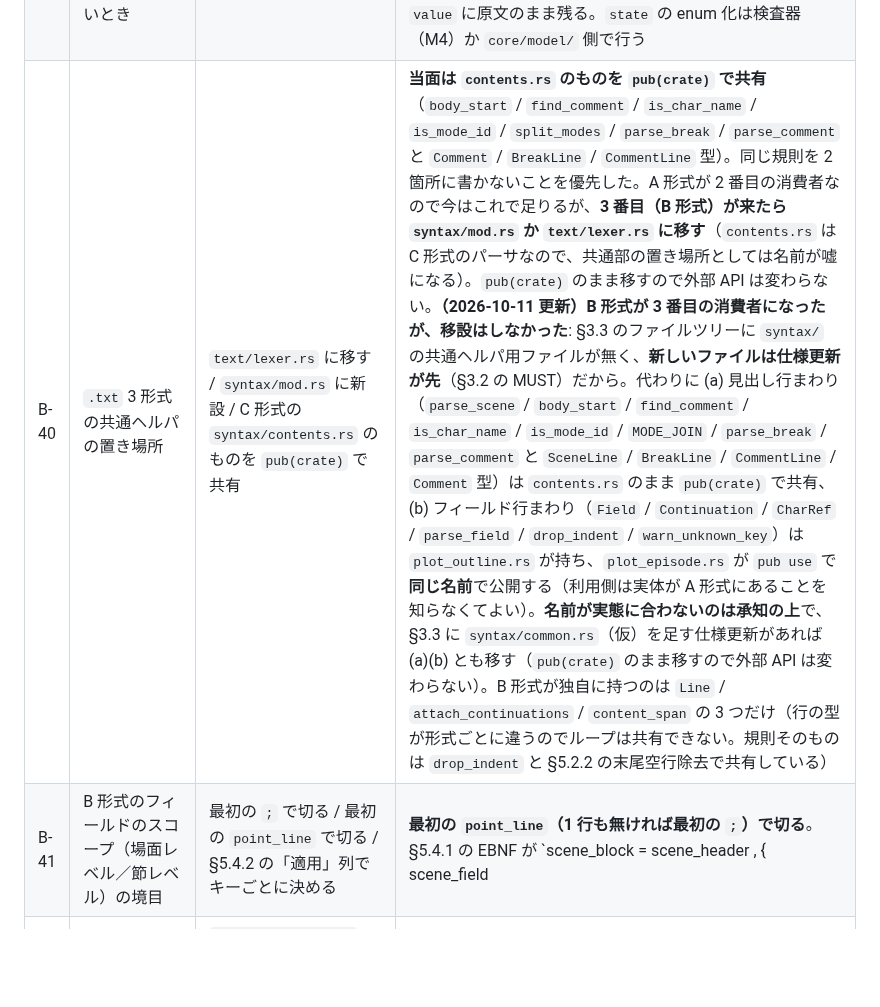
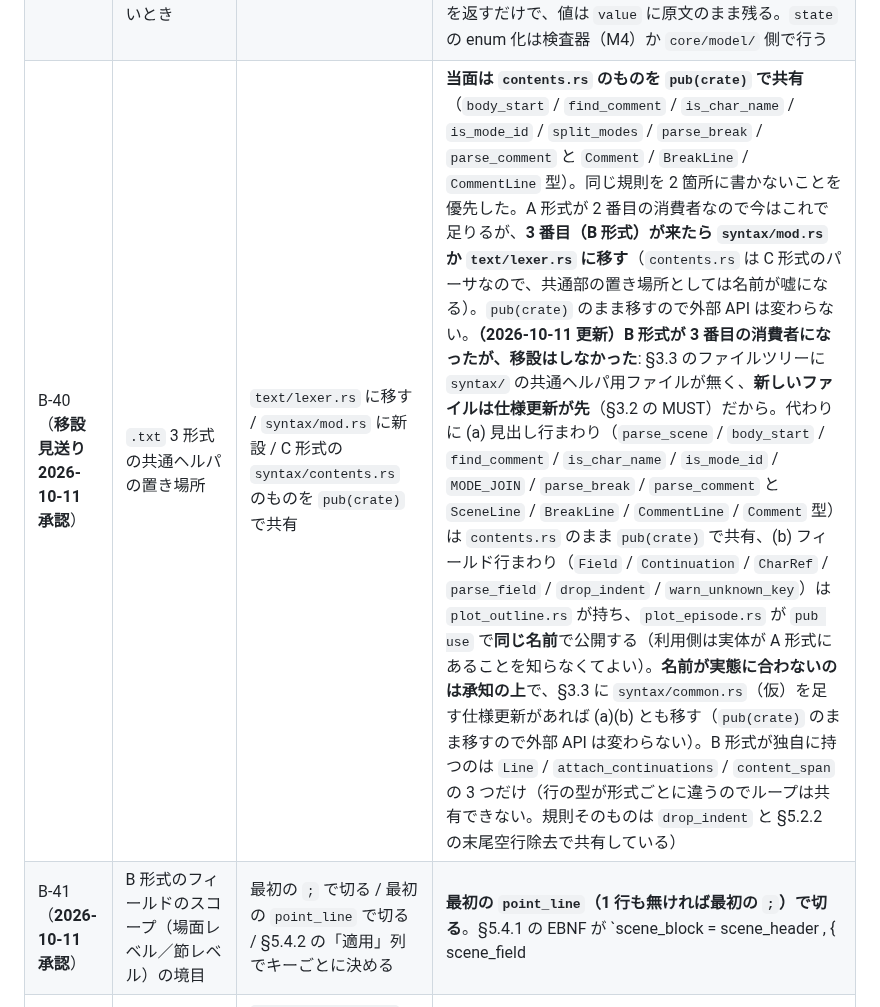
Before and after one commit to sonneko/novnow, a Markdown page: PLANS.md, the part around one of its changes. Rendered like a GitHub page; blank space fills up the shorter version.

```diff
--- a/PLANS.md
+++ b/PLANS.md
@@ -1073,8 +1073,8 @@ tests/layering.rs
 | B-37 | 継続行の値への寄与 | インデントを全部落とす / 2 文字だけ落とす / `raw` をそのまま連結 | **インデントから 2 文字（`CONTINUATION_INDENT`）だけ落として LF 連結**。§5.0.5 の「継続行は 2 スペース以上のインデント」の 2 文字は「値の続き」を示す印で、それを超える字下げは**内容**。§5.3.6 の `space-mode: ascii` は「等幅・折り返しなし・**整形なし**」の MUST なので ASCII 図の相対的な字下げを保たねばならず、全部落とすと図が壊れ、`raw` をそのまま連結すると 2 文字の印が値に混ざる。直前がフィールド行でなければ継続行はどのフィールドにも属さない（`Line::Continuation` のまま残るので round-trip は保たれる。自由記述にはしない）。空行・コメント・自由記述・見出しは継続を中断する |
 | B-38 | ブロックの外にあるフィールドと自由記述 | 前文に含める / 直前のブロックに含める / どのブロックにも含めない | **どのブロックにも含めない**（C 形式の B-32 と同じ流儀）。§5.3.1 の EBNF には `block_end` のあと・次の `outline_header` の前にフィールドを置く場所が無く、§7 に対応コードも無い。行は残るので round-trip は保たれ、**W011 / W019 はブロックの外でも出す**（キーと値の形は場所に依らない）。W019 の字数は継続行まで含めた `Field::full_value`（**改行も 1 字**）で数え、範囲は 1 行目の値。`summary` の有無（E018）は**ブロック単位**なので前文とブロック外は要求されない |
 | B-39 | `state` / `length` の値が形に合わないとき | 診断を出す / `None` にして原文を残す | **`None` にして原文を残す**。§5.3.2 の表は `state`（`draft` / `review` / `fixed`）と `length`（整数）の形を書くが、§7 に対応するコードが無い（コードの新設は仕様更新が先、MUST）。`Field::number()` が `None` を返すだけで、値は `value` に原文のまま残る。`state` の enum 化は検査器（M4）か `core/model/` 側で行う |
-| B-40 | `.txt` 3 形式の共通ヘルパの置き場所 | `text/lexer.rs` に移す / `syntax/mod.rs` に新設 / C 形式の `syntax/contents.rs` のものを `pub(crate)` で共有 | **当面は `contents.rs` のものを `pub(crate)` で共有**（`body_start` / `find_comment` / `is_char_name` / `is_mode_id` / `split_modes` / `parse_break` / `parse_comment` と `Comment` / `BreakLine` / `CommentLine` 型）。同じ規則を 2 箇所に書かないことを優先した。A 形式が 2 番目の消費者なので今はこれで足りるが、**3 番目（B 形式）が来たら `syntax/mod.rs` か `text/lexer.rs` に移す**（`contents.rs` は C 形式のパーサなので、共通部の置き場所としては名前が嘘になる）。`pub(crate)` のまま移すので外部 API は変わらない。**（2026-10-11 更新）B 形式が 3 番目の消費者になったが、移設はしなかった**: §3.3 のファイルツリーに `syntax/` の共通ヘルパ用ファイルが無く、**新しいファイルは仕様更新が先**（§3.2 の MUST）だから。代わりに (a) 見出し行まわり（`parse_scene` / `body_start` / `find_comment` / `is_char_name` / `is_mode_id` / `MODE_JOIN` / `parse_break` / `parse_comment` と `SceneLine` / `BreakLine` / `CommentLine` / `Comment` 型）は `contents.rs` のまま `pub(crate)` で共有、(b) フィールド行まわり（`Field` / `Continuation` / `CharRef` / `parse_field` / `drop_indent` / `warn_unknown_key`）は `plot_outline.rs` が持ち、`plot_episode.rs` が `pub use` で**同じ名前**で公開する（利用側は実体が A 形式にあることを知らなくてよい）。**名前が実態に合わないのは承知の上**で、§3.3 に `syntax/common.rs`（仮）を足す仕様更新があれば (a)(b) とも移す（`pub(crate)` のまま移すので外部 API は変わらない）。B 形式が独自に持つのは `Line` / `attach_continuations` / `content_span` の 3 つだけ（行の型が形式ごとに違うのでループは共有できない。規則そのものは `drop_indent` と §5.2.2 の末尾空行除去で共有している） |
-| B-41 | B 形式のフィールドのスコープ（場面レベル／節レベル）の境目 | 最初の `;` で切る / 最初の `point_line` で切る / §5.4.2 の「適用」列でキーごとに決める | **最初の `point_line`（1 行も無ければ最初の `;`）で切る**。§5.4.1 の EBNF が `scene_block = scene_header , { scene_field | comment_line | blank } , section , …` で `section = { point_line | section_field | comment_line | blank }` なので、`point_line` が現れた時点で `scene_field` の領域は終わる（**コメント行と空行は領域を終わらせない**）。「最初の `;` で切る」案だと §5.4.3 の例の `check:`（「適用」＝**節**）と `senses:` が場面レベルになり、§5.4.2 の表と食い違う。キーごとに決める案は `scene_field = field_line ; section_field = field_line`（**形は同じ**）という EBNF に反するので採らない（適用範囲の表は「そのキーがどのスコープで意味を持つか」の話で、パーサの位置決めの規則ではない）。最初の節の `span` は最初の `point_line` から始まり、`point_line` が 1 行も無ければ**空**（§5.4.5 の例の 1 節目）。`;` の後ろの節は `;` の次の行から始まる。見出しより前の行は前文（フィールドは `Preamble::fields`）、前文より後ろで見出しが無いままの行はどのスコープにも入れない（B-32・B-38 と同じ流儀） |
+| B-40（**移設見送り 2026-10-11 承認**） | `.txt` 3 形式の共通ヘルパの置き場所 | `text/lexer.rs` に移す / `syntax/mod.rs` に新設 / C 形式の `syntax/contents.rs` のものを `pub(crate)` で共有 | **当面は `contents.rs` のものを `pub(crate)` で共有**（`body_start` / `find_comment` / `is_char_name` / `is_mode_id` / `split_modes` / `parse_break` / `parse_comment` と `Comment` / `BreakLine` / `CommentLine` 型）。同じ規則を 2 箇所に書かないことを優先した。A 形式が 2 番目の消費者なので今はこれで足りるが、**3 番目（B 形式）が来たら `syntax/mod.rs` か `text/lexer.rs` に移す**（`contents.rs` は C 形式のパーサなので、共通部の置き場所としては名前が嘘になる）。`pub(crate)` のまま移すので外部 API は変わらない。**（2026-10-11 更新）B 形式が 3 番目の消費者になったが、移設はしなかった**: §3.3 のファイルツリーに `syntax/` の共通ヘルパ用ファイルが無く、**新しいファイルは仕様更新が先**（§3.2 の MUST）だから。代わりに (a) 見出し行まわり（`parse_scene` / `body_start` / `find_comment` / `is_char_name` / `is_mode_id` / `MODE_JOIN` / `parse_break` / `parse_comment` と `SceneLine` / `BreakLine` / `CommentLine` / `Comment` 型）は `contents.rs` のまま `pub(crate)` で共有、(b) フィールド行まわり（`Field` / `Continuation` / `CharRef` / `parse_field` / `drop_indent` / `warn_unknown_key`）は `plot_outline.rs` が持ち、`plot_episode.rs` が `pub use` で**同じ名前**で公開する（利用側は実体が A 形式にあることを知らなくてよい）。**名前が実態に合わないのは承知の上**で、§3.3 に `syntax/common.rs`（仮）を足す仕様更新があれば (a)(b) とも移す（`pub(crate)` のまま移すので外部 API は変わらない）。B 形式が独自に持つのは `Line` / `attach_continuations` / `content_span` の 3 つだけ（行の型が形式ごとに違うのでループは共有できない。規則そのものは `drop_indent` と §5.2.2 の末尾空行除去で共有している） |
+| B-41（**2026-10-11 承認**） | B 形式のフィールドのスコープ（場面レベル／節レベル）の境目 | 最初の `;` で切る / 最初の `point_line` で切る / §5.4.2 の「適用」列でキーごとに決める | **最初の `point_line`（1 行も無ければ最初の `;`）で切る**。§5.4.1 の EBNF が `scene_block = scene_header , { scene_field | comment_line | blank } , section , …` で `section = { point_line | section_field | comment_line | blank }` なので、`point_line` が現れた時点で `scene_field` の領域は終わる（**コメント行と空行は領域を終わらせない**）。「最初の `;` で切る」案だと §5.4.3 の例の `check:`（「適用」＝**節**）と `senses:` が場面レベルになり、§5.4.2 の表と食い違う。キーごとに決める案は `scene_field = field_line ; section_field = field_line`（**形は同じ**）という EBNF に反するので採らない（適用範囲の表は「そのキーがどのスコープで意味を持つか」の話で、パーサの位置決めの規則ではない）。最初の節の `span` は最初の `point_line` から始まり、`point_line` が 1 行も無ければ**空**（§5.4.5 の例の 1 節目）。`;` の後ろの節は `;` の次の行から始まる。見出しより前の行は前文（フィールドは `Preamble::fields`）、前文より後ろで見出しが無いままの行はどのスコープにも入れない（B-32・B-38 と同じ流儀） |
 | B-23 | 行頭シジル表の形 | `&[(Sigil, Prefix)]`（§5.2 作業項目 4）/ `(prefix, kind, requires_space)` のタプル（§7 縫い代 4）/ 名前付きフィールドの構造体 | **`&[SigilSpec]`**（`prefix` / `sigil` / `requires_space` / `whole_line` / `formats` / `stage`）。タプルでは §5.0.2 の「直後に半角または全角の空白が必要」「行全体が `;` のときのみ」「出現場所（形式）」「① / ②」を載せられない。配列の**並び順そのもの**が優先順位で、順序は字句器側に書いていない |
 
 ### 9.3 環境の前提
```
Also changed, not shown: other parts of PLANS.md (+3 -3 lines).
